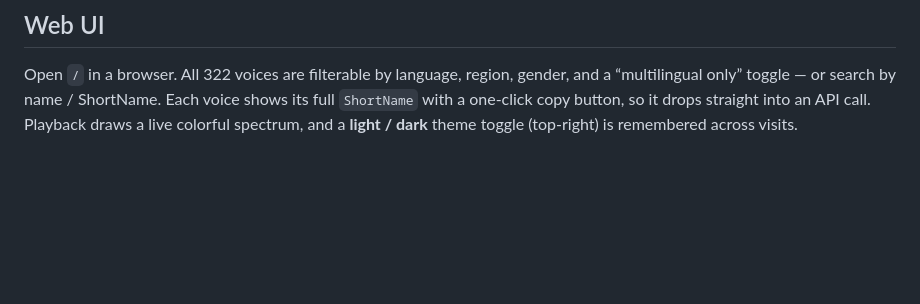
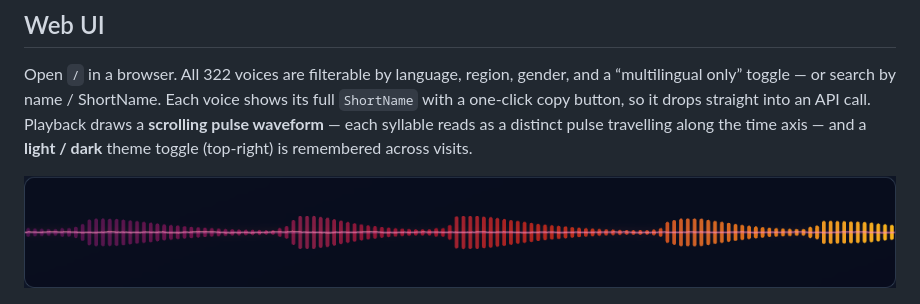
Before and after one commit to neosun100/edgetts-ws-worker, a Markdown page: README.md, the part around the change. Rendered like a GitHub page; pictures changed too: docs/screenshots/pulse-visualizer.png (added); blank space fills up the shorter version.

```diff
--- a/README.md
+++ b/README.md
@@ -37,8 +37,11 @@ a built-in web UI, and zero infrastructure to run. Serverless, global, free-tier
 Open `/` in a browser. All 322 voices are filterable by language, region, gender, and a
 “multilingual only” toggle — or search by name / ShortName. Each voice shows its full
 `ShortName` with a one-click copy button, so it drops straight into an API call. Playback
-draws a live colorful spectrum, and a **light / dark** theme toggle (top-right) is
-remembered across visits.
+draws a **scrolling pulse waveform** — each syllable reads as a distinct pulse travelling
+along the time axis — and a **light / dark** theme toggle (top-right) is remembered across
+visits.
+
+![Pulse visualizer](docs/screenshots/pulse-visualizer.png)
 
 ![Web UI — light theme with live spectrum](docs/screenshots/ui-voice-picker.png)
 
```
Also changed, not shown: CHANGELOG.md (+13 -0 lines), README_CN.md (+4 -1 lines), 2 other files.
